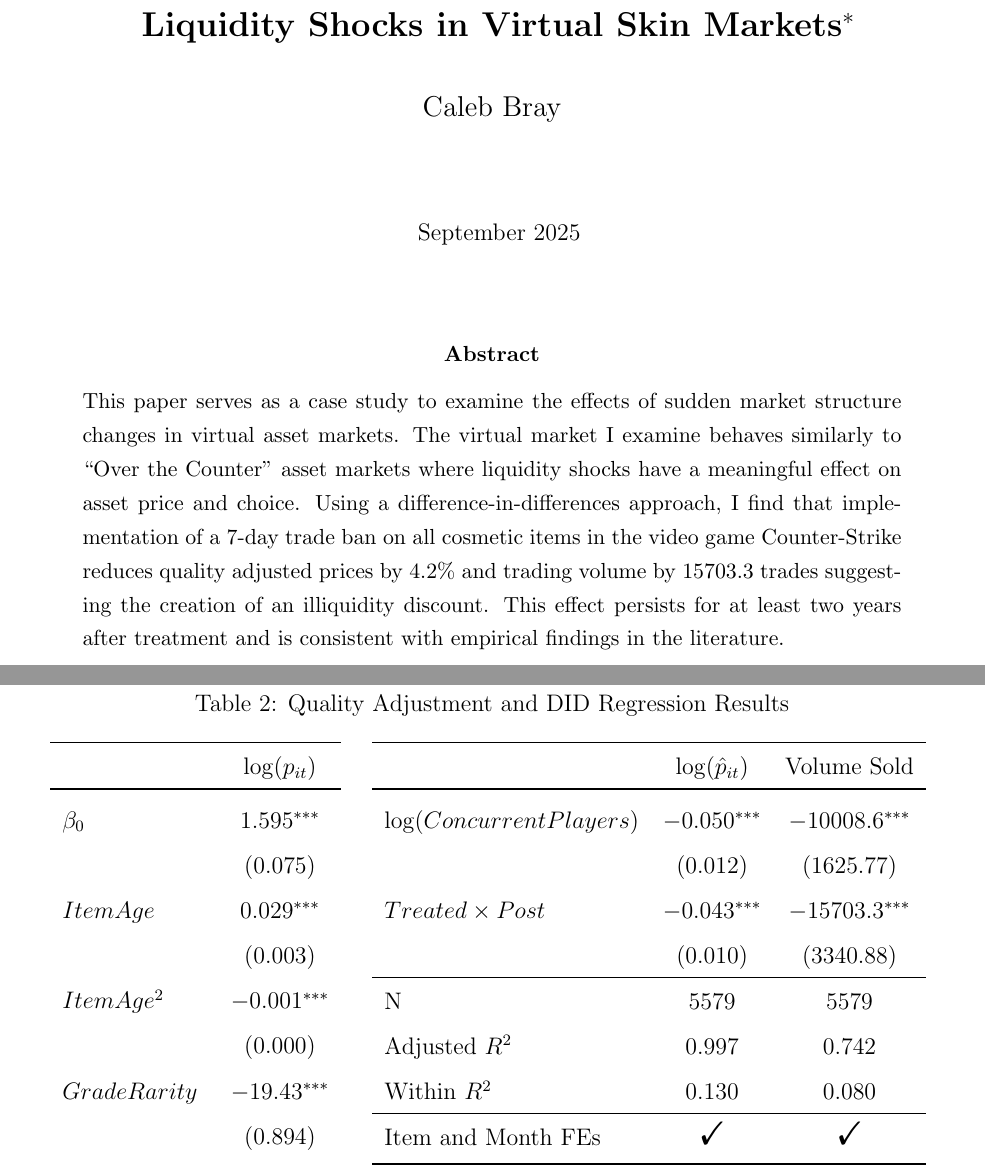
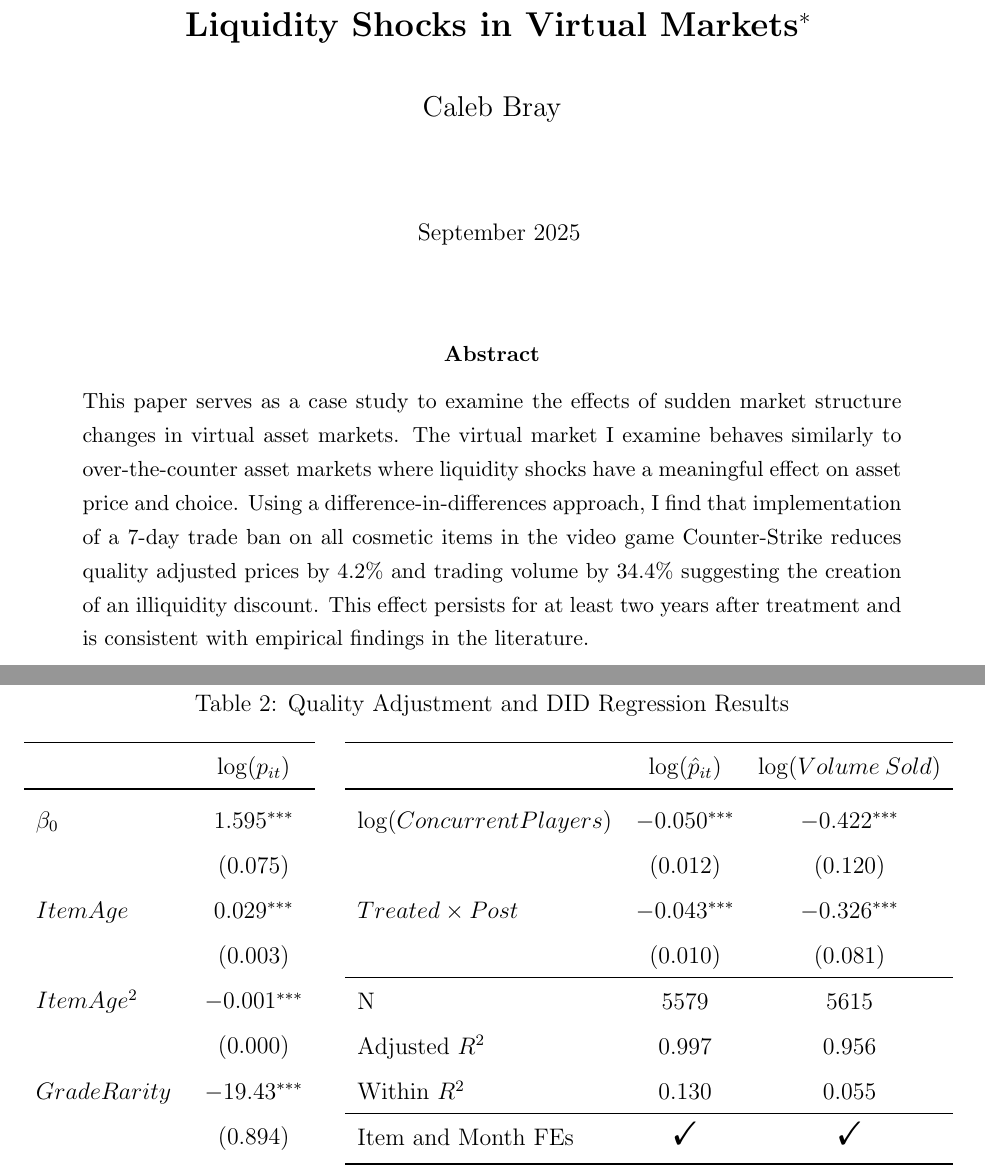
Before and after one commit to calebpbray/steam-market-liquidity, a LaTeX paper (writing/manuscript/caleb_steam_mkt_liquidity.tex): two parts of pages 1 and 9 of 12, joined at a grey line, cut so that both start at the same text. Compiled offline with pdfLaTeX.

Commit message:
Changed some writing in abstract.

```diff
--- a/writing/manuscript/caleb_steam_mkt_liquidity.tex
+++ b/writing/manuscript/caleb_steam_mkt_liquidity.tex
@@ -76,13 +76,13 @@
 %    table-space-text-post   = \str{***},
 %}
 
-\title{\vspace{-0.7in}\Large{\bf{Liquidity Shocks in Virtual Skin Markets}}\thanks{I thank Elior Cohen, Francisco Scott, Jordan Pandolfo, Brent Bundick, and Lee Smith for their helpful comments and feedback. The views expressed herein are solely those of the author and do not necessarily reflect the views of the Federal Reserve Bank of Kansas City or the Federal Reserve System.  \newline}}%\newline Available: \href{http://dx.doi.org/10.18651/RWP2016-02}{http://dx.doi.org/10.18651/RWP2016-02} \vspace{0.15in} }}
+\title{\vspace{-0.7in}\Large{\bf{Liquidity Shocks in Virtual Markets}}\thanks{I thank Elior Cohen, Francisco Scott, Jordan Pandolfo, Brent Bundick, and Lee Smith for their helpful comments and feedback. The views expressed herein are solely those of the author and do not necessarily reflect the views of the Federal Reserve Bank of Kansas City or the Federal Reserve System.  \newline}}%\newline Available: \href{http://dx.doi.org/10.18651/RWP2016-02}{http://dx.doi.org/10.18651/RWP2016-02} \vspace{0.15in} }}
 \author{\vspace{5mm} Caleb Bray \\ \vspace{-0.8mm}}
 \date{\normalsize{\hspace{0.1in}September 2025}}
 
 \maketitle
 \begin{abstract}
-\noindent This paper serves as a case study to examine the effects of sudden market structure changes in virtual asset markets. The virtual market I examine behaves similarly to ``Over the Counter'' asset markets where liquidity shocks have a meaningful effect on asset price and choice. Using a difference-in-differences approach, I find that implementation of a 7-day trade ban on all cosmetic items in the video game Counter-Strike reduces quality adjusted prices by 4.2\% and trading volume by 15703.3 trades suggesting the creation of an illiquidity discount. This effect persists for at least two years after treatment and is consistent with empirical findings in the literature. \\
+\noindent This paper serves as a case study to examine the effects of sudden market structure changes in virtual asset markets. The virtual market I examine behaves similarly to over-the-counter asset markets where liquidity shocks have a meaningful effect on asset price and choice. Using a difference-in-differences approach, I find that implementation of a 7-day trade ban on all cosmetic items in the video game Counter-Strike reduces quality adjusted prices by 4.2\% and trading volume by 34.4\% suggesting the creation of an illiquidity discount. This effect persists for at least two years after treatment and is consistent with empirical findings in the literature. \\
 \end{abstract}
 
 
@@ -215,14 +215,14 @@ When volume sold is regressed on my DID term and concurrent players, the DID ter
   \quad
   \begin{tabular}[t]{lcc}
     \hline
-                                        & \(\log(\hat{p}_{it})\) & Volume Sold \\ \toprule
-    $\log(ConcurrentPlayers)$           & $-0.050^{***}$         & $-10008.6^{***}$ \\
-                                        & $(0.012)$              & $(1625.77)$ \\
-    $Treated\times Post$                & $-0.043^{***}$         & $-15703.3^{***}$ \\
-                                        & $(0.010)$              & $(3340.88)$ \\ \hline
-    N                                   & 5579                   & 5579 \\
-    Adjusted \(R^2\)                    & 0.997                  & 0.742 \\
-    Within \(R^2\)                      & 0.130                  & 0.080 \\ \hline
+                                        & \(\log(\hat{p}_{it})\) & \(\log(Volume \: Sold)\) \\ \toprule
+    $\log(ConcurrentPlayers)$           & $-0.050^{***}$         & $-0.422^{***}$ \\
+                                        & $(0.012)$              & $(0.120)$ \\
+    $Treated\times Post$                & $-0.043^{***}$         & $-0.326^{***}$ \\
+                                        & $(0.010)$              & $(0.081)$ \\ \hline
+    N                                   & 5579                   & 5615 \\
+    Adjusted \(R^2\)                    & 0.997                  & 0.956 \\
+    Within \(R^2\)                      & 0.130                  & 0.055 \\ \hline
     Item and Month FEs                  & \Checkmark             & \Checkmark  \\
     \bottomrule
   \end{tabular}\label{tab:did_regs}
```
Also changed, not shown: writing/manuscript/caleb_steam_mkt_liquidity.pdf, 4 other files.
